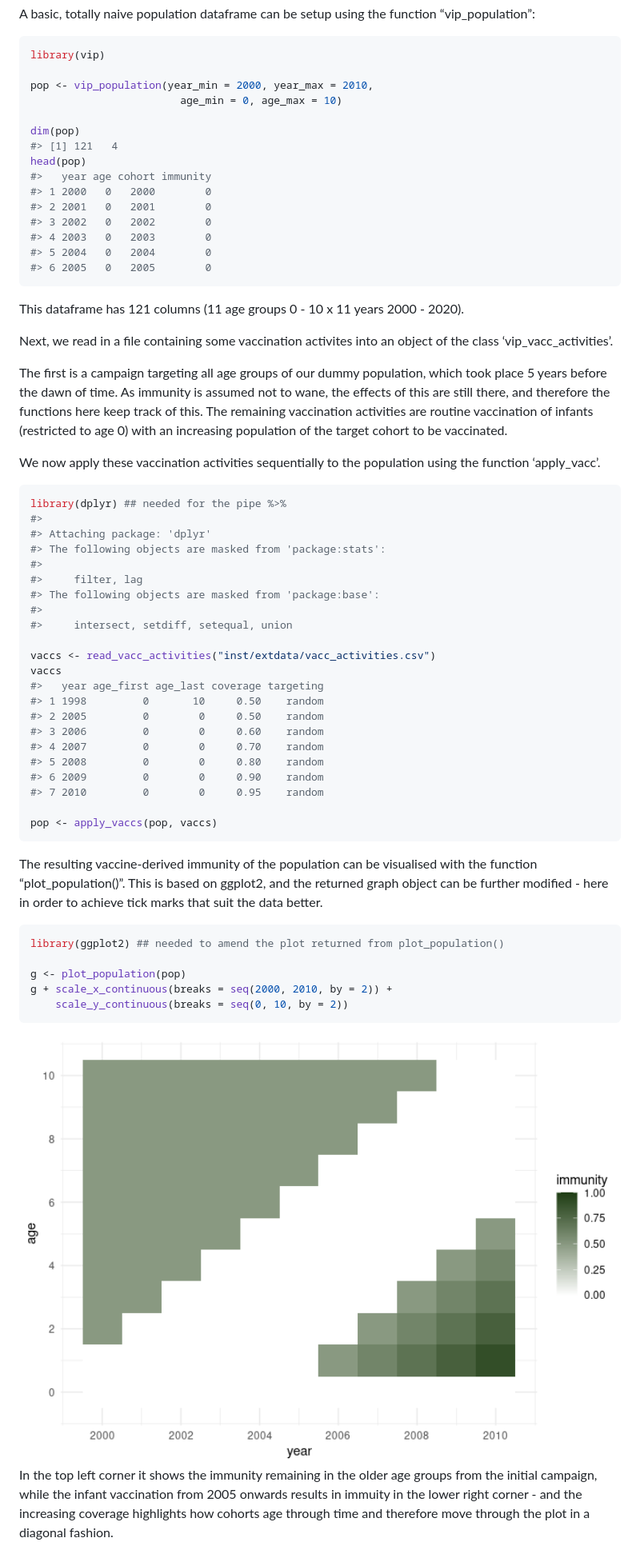
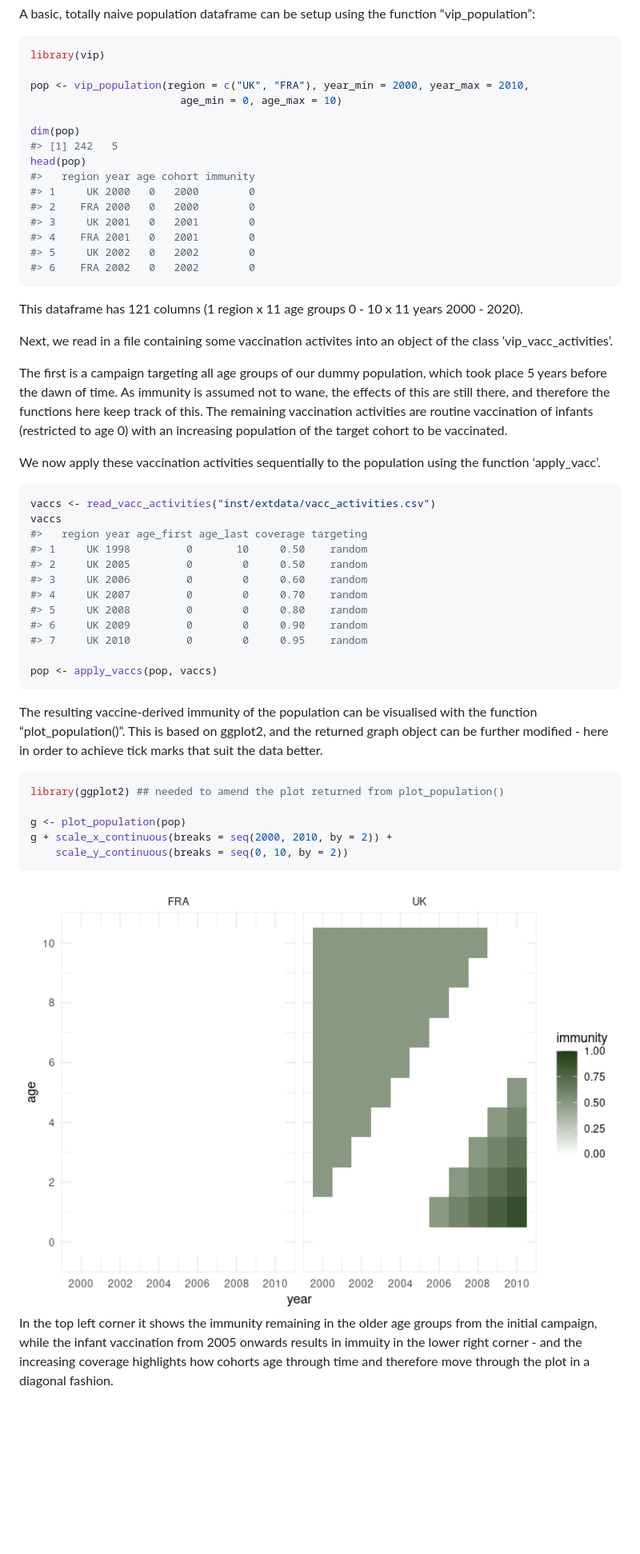
Before and after one commit to mrc-ide/popim, a Markdown page: README.md, the part around the change. Shown: that part at 80% size. Drawn GitHub-style; pictures changed too: man/figures/README-plot_population-1.png; blank space fills up the shorter version.

Commit message:
updated plot_population() and the readme to include region column in vip_population

````diff
--- a/README.md
+++ b/README.md
@@ -39,23 +39,23 @@ function “vip\_population”:
 ``` r
 library(vip)
 
-pop <- vip_population(year_min = 2000, year_max = 2010,
+pop <- vip_population(region = c("UK", "FRA"), year_min = 2000, year_max = 2010,
                         age_min = 0, age_max = 10)
 
 dim(pop)
-#> [1] 121   4
+#> [1] 242   5
 head(pop)
-#>   year age cohort immunity
-#> 1 2000   0   2000        0
-#> 2 2001   0   2001        0
-#> 3 2002   0   2002        0
-#> 4 2003   0   2003        0
-#> 5 2004   0   2004        0
-#> 6 2005   0   2005        0
+#>   region year age cohort immunity
+#> 1     UK 2000   0   2000        0
+#> 2    FRA 2000   0   2000        0
+#> 3     UK 2001   0   2001        0
+#> 4    FRA 2001   0   2001        0
+#> 5     UK 2002   0   2002        0
+#> 6    FRA 2002   0   2002        0
 ```
 
-This dataframe has 121 columns (11 age groups 0 - 10 x 11 years 2000 -
-2020).
+This dataframe has 121 columns (1 region x 11 age groups 0 - 10 x 11
+years 2000 - 2020).
 
 Next, we read in a file containing some vaccination activites into an
 object of the class ‘vip\_vacc\_activities’.
@@ -72,26 +72,16 @@ We now apply these vaccination activities sequentially to the population
 using the function ‘apply\_vacc’.
 
 ``` r
-library(dplyr) ## needed for the pipe %>%
-#>
-#> Attaching package: 'dplyr'
-#> The following objects are masked from 'package:stats':
-#>
-#>     filter, lag
-#> The following objects are masked from 'package:base':
-#>
-#>     intersect, setdiff, setequal, union
-
 vaccs <- read_vacc_activities("inst/extdata/vacc_activities.csv")
 vaccs
-#>   year age_first age_last coverage targeting
-#> 1 1998         0       10     0.50    random
-#> 2 2005         0        0     0.50    random
-#> 3 2006         0        0     0.60    random
-#> 4 2007         0        0     0.70    random
-#> 5 2008         0        0     0.80    random
-#> 6 2009         0        0     0.90    random
-#> 7 2010         0        0     0.95    random
+#>   region year age_first age_last coverage targeting
+#> 1     UK 1998         0       10     0.50    random
+#> 2     UK 2005         0        0     0.50    random
+#> 3     UK 2006         0        0     0.60    random
+#> 4     UK 2007         0        0     0.70    random
+#> 5     UK 2008         0        0     0.80    random
+#> 6     UK 2009         0        0     0.90    random
+#> 7     UK 2010         0        0     0.95    random
 
 pop <- apply_vaccs(pop, vaccs)
 ```
````
Also changed, not shown: 2 other files.
